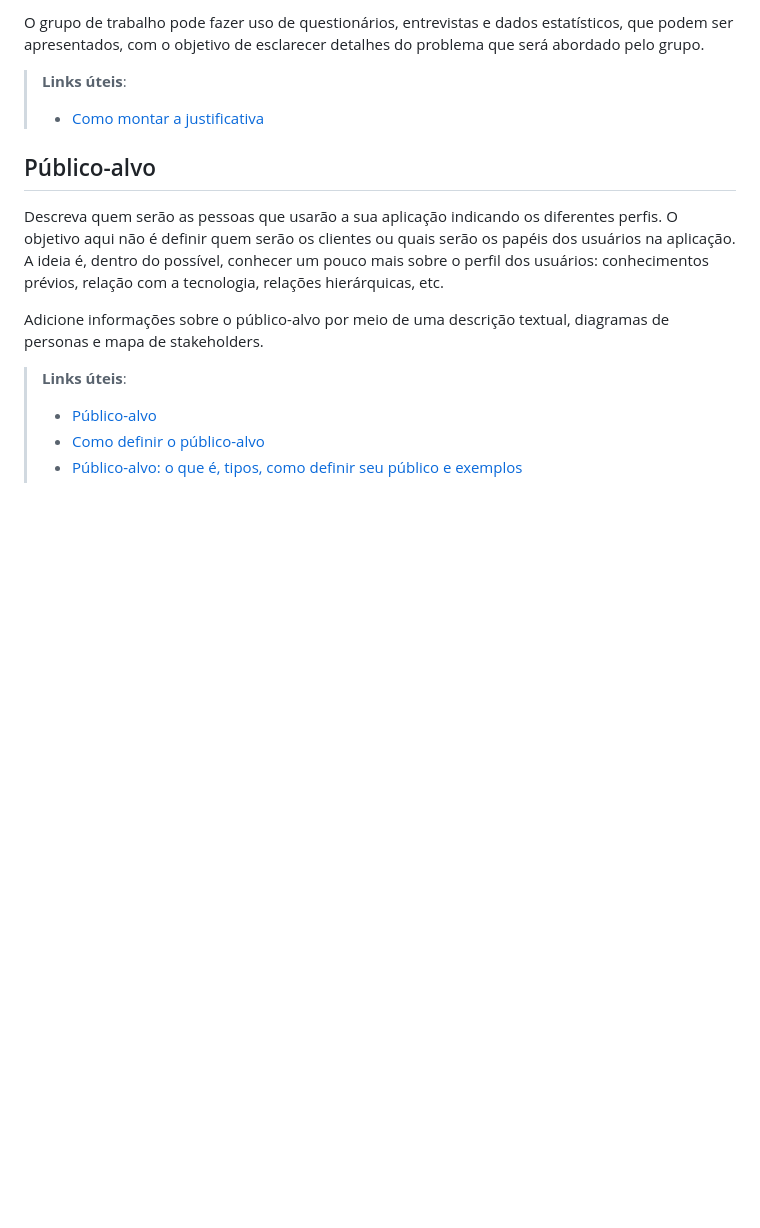
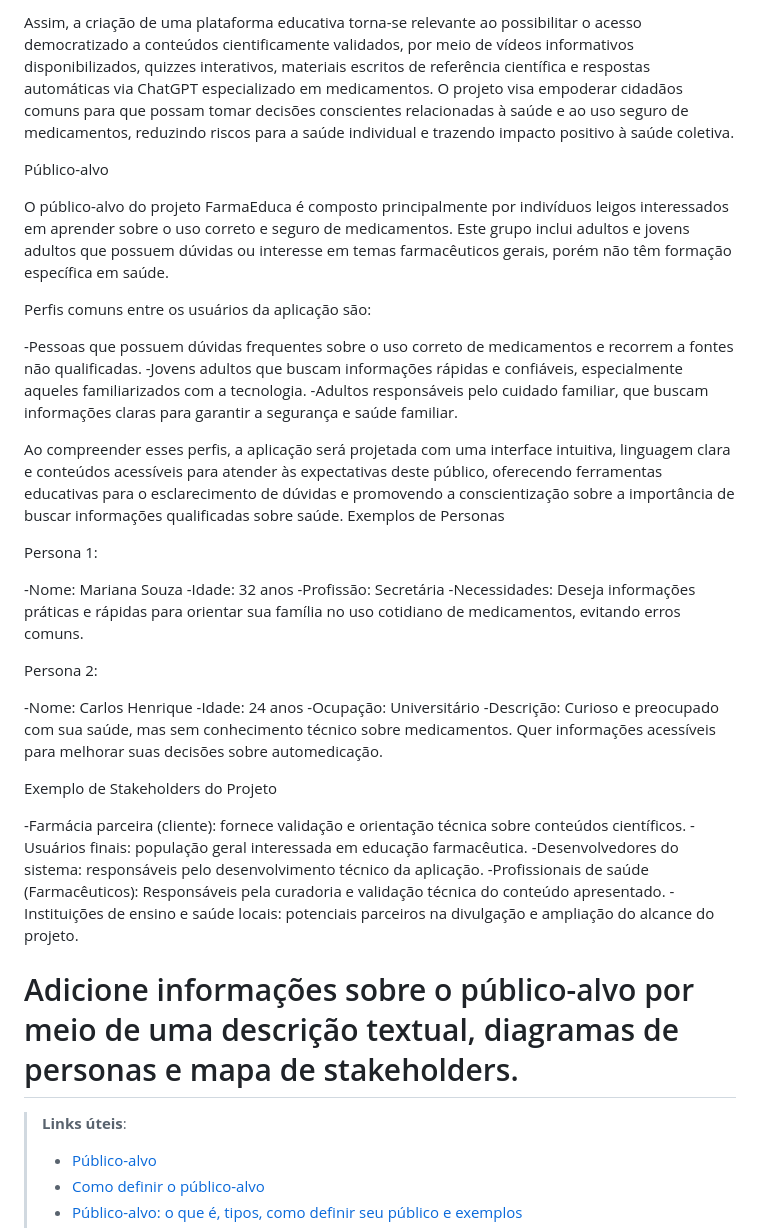
Before and after one commit to ICEI-PUC-Minas-PBE-ADS-SI/2025-1-p5-tias-FarmaCeltas, a Markdown page: docs/01-Contexto.md, the part around the change printed below. Drawn GitHub-style; blank space fills up the shorter version.

Commit message:
docs: Adicionando documentação do contexto do sistema - FarmaCeltas

```diff
--- a/docs/01-Contexto.md
+++ b/docs/01-Contexto.md
@@ -34,15 +31,42 @@ Descreva a importância ou a motivação para trabalhar com esta aplicação que
 
-O grupo de trabalho pode fazer uso de questionários, entrevistas e dados estatísticos, que podem ser apresentados, com o objetivo de esclarecer detalhes do problema que será abordado pelo grupo.
+Assim, a criação de uma plataforma educativa torna-se relevante ao possibilitar o acesso democratizado a conteúdos cientificamente validados, por meio de vídeos informativos disponibilizados, quizzes interativos, materiais escritos de referência científica e respostas automáticas via ChatGPT especializado em medicamentos. O projeto visa empoderar cidadãos comuns para que possam tomar decisões conscientes relacionadas à saúde e ao uso seguro de medicamentos, reduzindo riscos para a saúde individual e trazendo impacto positivo à saúde coletiva.
 
-> **Links úteis**:
-> - [Como montar a justificativa](https://guiadamonografia.com.br/como-montar-justificativa-do-tcc/)
+Público-alvo
 
-## Público-alvo
+O público-alvo do projeto FarmaEduca é composto principalmente por indivíduos leigos interessados em aprender sobre o uso correto e seguro de medicamentos. Este grupo inclui adultos e jovens adultos que possuem dúvidas ou interesse em temas farmacêuticos gerais, porém não têm formação específica em saúde.
 
-Descreva quem serão as pessoas que usarão a sua aplicação indicando os diferentes perfis. O objetivo aqui não é definir quem serão os clientes ou quais serão os papéis dos usuários na aplicação. A ideia é, dentro do possível, conhecer um pouco mais sobre o perfil dos usuários: conhecimentos prévios, relação com a tecnologia, relações
-hierárquicas, etc.
+Perfis comuns entre os usuários da aplicação são:
 
-Adicione informações sobre o público-alvo por meio de uma descrição textual, diagramas de personas e mapa de stakeholders.
+-Pessoas que possuem dúvidas frequentes sobre o uso correto de medicamentos e recorrem a fontes não qualificadas.
+-Jovens adultos que buscam informações rápidas e confiáveis, especialmente aqueles familiarizados com a tecnologia.
+-Adultos responsáveis pelo cuidado familiar, que buscam informações claras para garantir a segurança e saúde familiar.
+
+Ao compreender esses perfis, a aplicação será projetada com uma interface intuitiva, linguagem clara e conteúdos acessíveis para atender às expectativas deste público, oferecendo ferramentas educativas para o esclarecimento de dúvidas e promovendo a conscientização sobre a importância de buscar informações qualificadas sobre saúde.
+Exemplos de Personas
+
+Persona 1:
+
+   -Nome: Mariana Souza
+   -Idade: 32 anos
+   -Profissão: Secretária
+   -Necessidades: Deseja informações práticas e rápidas para orientar sua família no uso cotidiano de medicamentos, evitando erros comuns.
+
+Persona 2:
+
+   -Nome: Carlos Henrique
+   -Idade: 24 anos
+   -Ocupação: Universitário
+   -Descrição: Curioso e preocupado com sua saúde, mas sem conhecimento técnico sobre medicamentos. Quer informações acessíveis para melhorar suas decisões sobre automedicação.
+
+Exemplo de Stakeholders do Projeto
+
+   -Farmácia parceira (cliente): fornece validação e orientação técnica sobre conteúdos científicos.
+   -Usuários finais: população geral interessada em educação farmacêutica.
+   -Desenvolvedores do sistema: responsáveis pelo desenvolvimento técnico da aplicação.
+   -Profissionais de saúde (Farmacêuticos): Responsáveis pela curadoria e validação técnica do conteúdo apresentado.
+   -Instituições de ensino e saúde locais: potenciais parceiros na divulgação e ampliação do alcance do projeto.
+
+# Adicione informações sobre o público-alvo por meio de uma descrição textual, diagramas de personas e mapa de stakeholders.
 
 > **Links úteis**:
 > - [Público-alvo](https://blog.hotmart.com/pt-br/publico-alvo/)
```
Also changed, not shown: other parts of docs/01-Contexto.md (+14 -17 lines).
